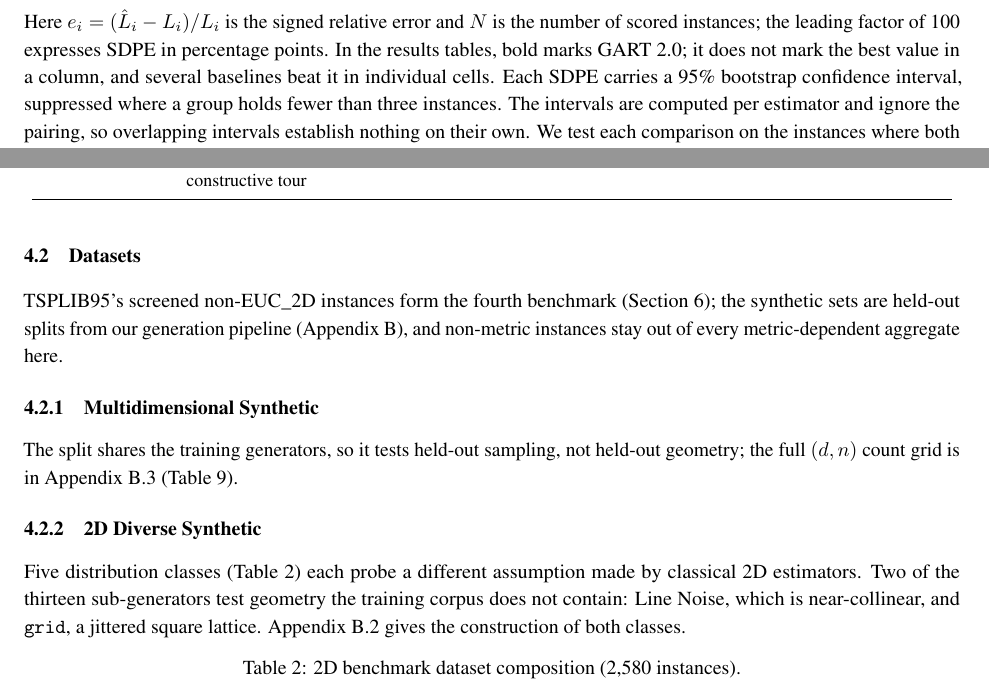
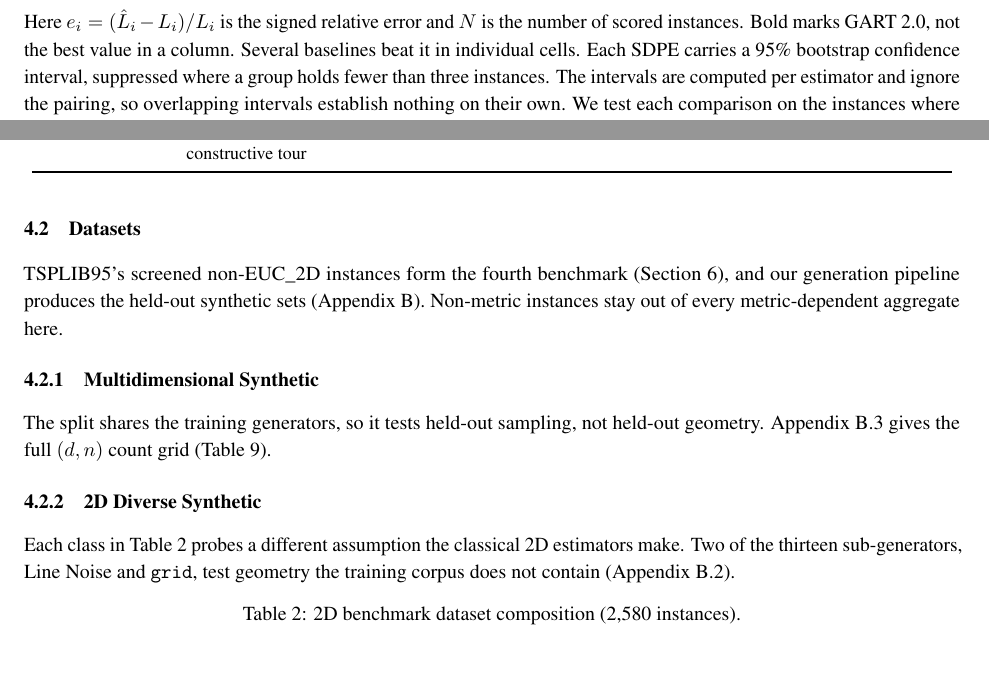
Before and after one commit to sfeldmanMIG25/Area-and-Distribution-Free-Estimator-for-TSP, a LaTeX paper (paper_reference/Area_Free_Main.tex): two parts of pages 6 and 7 of 32, joined at a grey line, cut so that both start at the same text, the shorter picture padded with empty space. Compiled offline with pdfLaTeX.

Commit message:
Pass 1, Section 4.1-4.2 (roster, metrics, datasets): writer/critic cycle
Five accepted pairs from the opus drafter after two rounds of fable critique.
The factor-of-100 prose gloss claim is withdrawn (the 100 stays in the SDPE
formula). 32 pages, 0 overfull, all three number gates green.

Co-Authored-By: Claude Fable 5.1 <noreply@anthropic.com>

```diff
--- a/paper_reference/Area_Free_Main.tex
+++ b/paper_reference/Area_Free_Main.tex
@@ -187,8 +187,8 @@ Each results table reports the standard deviation of percent error (SDPE), the m
 \[
 \text{SDPE} = 100 \cdot \sqrt{\frac{1}{N-1}\sum_{i=1}^{N}\left(e_i - \bar e\right)^2}, \qquad \bar e = \frac{1}{N}\sum_{i=1}^{N} e_i.
 \]
-Here $e_i=(\hat L_i-L_i)/L_i$ is the signed relative error and $N$ is the number of scored instances; the leading factor of 100 expresses SDPE in percentage points.
-In the results tables, bold marks GART 2.0; it does not mark the best value in a column, and several baselines beat it in individual cells. Each SDPE carries a 95\% bootstrap confidence interval, suppressed where a group holds fewer than three instances. The intervals are computed per estimator and ignore the pairing, so overlapping intervals establish nothing on their own. We test each comparison on the instances where both estimators produce a finite prediction, using the paired difference in absolute percent error with a 1{,}000-resample paired bootstrap and a Wilcoxon signed-rank test.
+Here $e_i=(\hat L_i-L_i)/L_i$ is the signed relative error and $N$ is the number of scored instances.
+Bold marks GART 2.0, not the best value in a column. Several baselines beat it in individual cells. Each SDPE carries a 95\% bootstrap confidence interval, suppressed where a group holds fewer than three instances. The intervals are computed per estimator and ignore the pairing, so overlapping intervals establish nothing on their own. We test each comparison on the instances where both estimators produce a finite prediction, using the paired difference in absolute percent error with a 1{,}000-resample paired bootstrap and a Wilcoxon signed-rank test.
 
 \subsection{Benchmark Roster} \label{subsec:bench_models}
 
@@ -253,13 +253,13 @@ Custom Hilbert sort & Bare $d$-dimensional Hilbert ordering, per-axis normalized
 
 \subsection{Datasets} \label{subsec:datasets}
 
-TSPLIB95's screened non-EUC\_2D instances form the fourth benchmark (Section~\ref{sec:application}); the synthetic sets are held-out splits from our generation pipeline (Appendix~\ref{app:training}), and non-metric instances stay out of every metric-dependent aggregate here.
+TSPLIB95's screened non-EUC\_2D instances form the fourth benchmark (Section~\ref{sec:application}), and our generation pipeline produces the held-out synthetic sets (Appendix~\ref{app:training}). Non-metric instances stay out of every metric-dependent aggregate here.
 
 \subsubsection{Multidimensional Synthetic}
-The split shares the training generators, so it tests held-out sampling, not held-out geometry; the full $(d, n)$ count grid is in Appendix~\ref{app:nd_grid_counts} (Table~\ref{tab:nd_grid_counts}).
+The split shares the training generators, so it tests held-out sampling, not held-out geometry. Appendix~\ref{app:nd_grid_counts} gives the full $(d, n)$ count grid (Table~\ref{tab:nd_grid_counts}).
 
 \subsubsection{2D Diverse Synthetic}
-Five distribution classes (Table~\ref{tab:dataset_counts}) each probe a different assumption made by classical 2D estimators. Two of the thirteen sub-generators test geometry the training corpus does not contain: Line Noise, which is near-collinear, and \texttt{grid}, a jittered square lattice. Appendix~\ref{app:gen2d} gives the construction of both classes.
+Each class in Table~\ref{tab:dataset_counts} probes a different assumption the classical 2D estimators make. Two of the thirteen sub-generators, Line Noise and \texttt{grid}, test geometry the training corpus does not contain (Appendix~\ref{app:gen2d}).
 
 \begin{table}[!ht]
 \centering
```
Also changed, not shown: paper_reference/Area_Free_Main.pdf, paper_reference/Area_Free_Main.tex (2 more changed lines), 2 other files.
